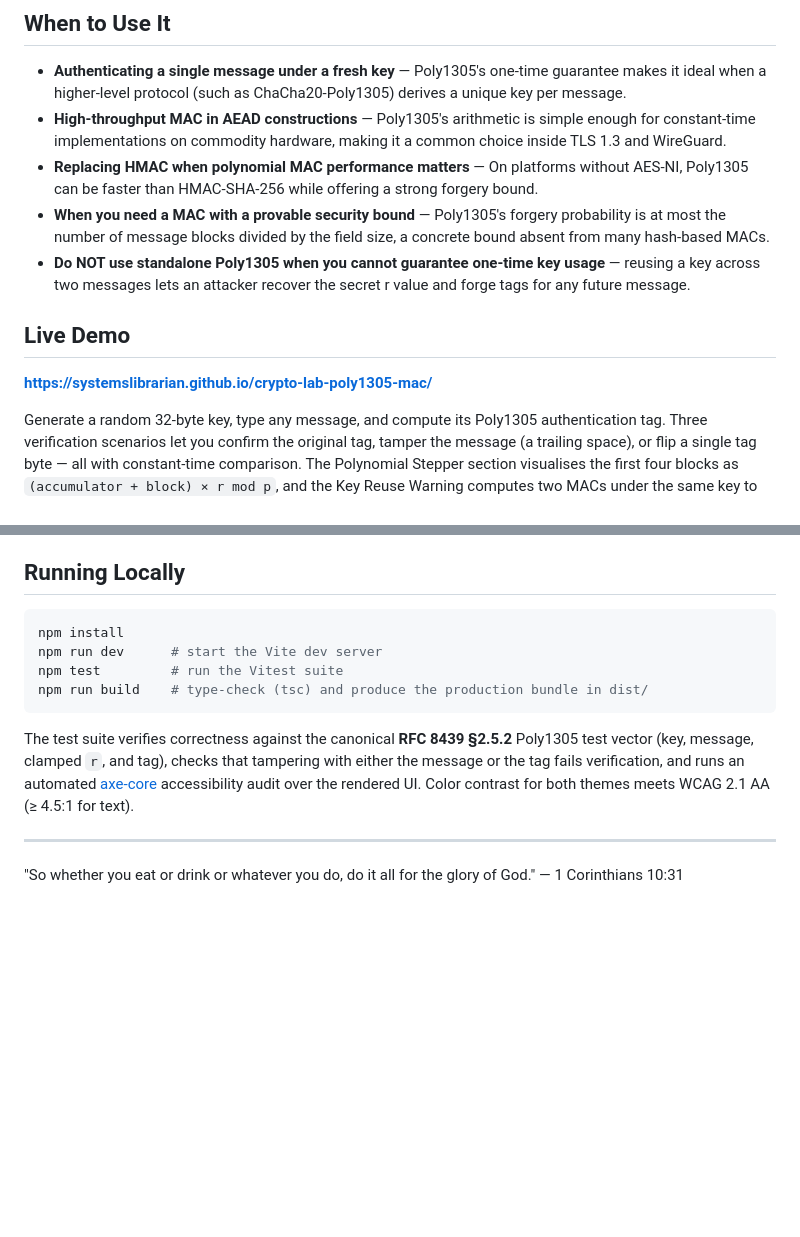
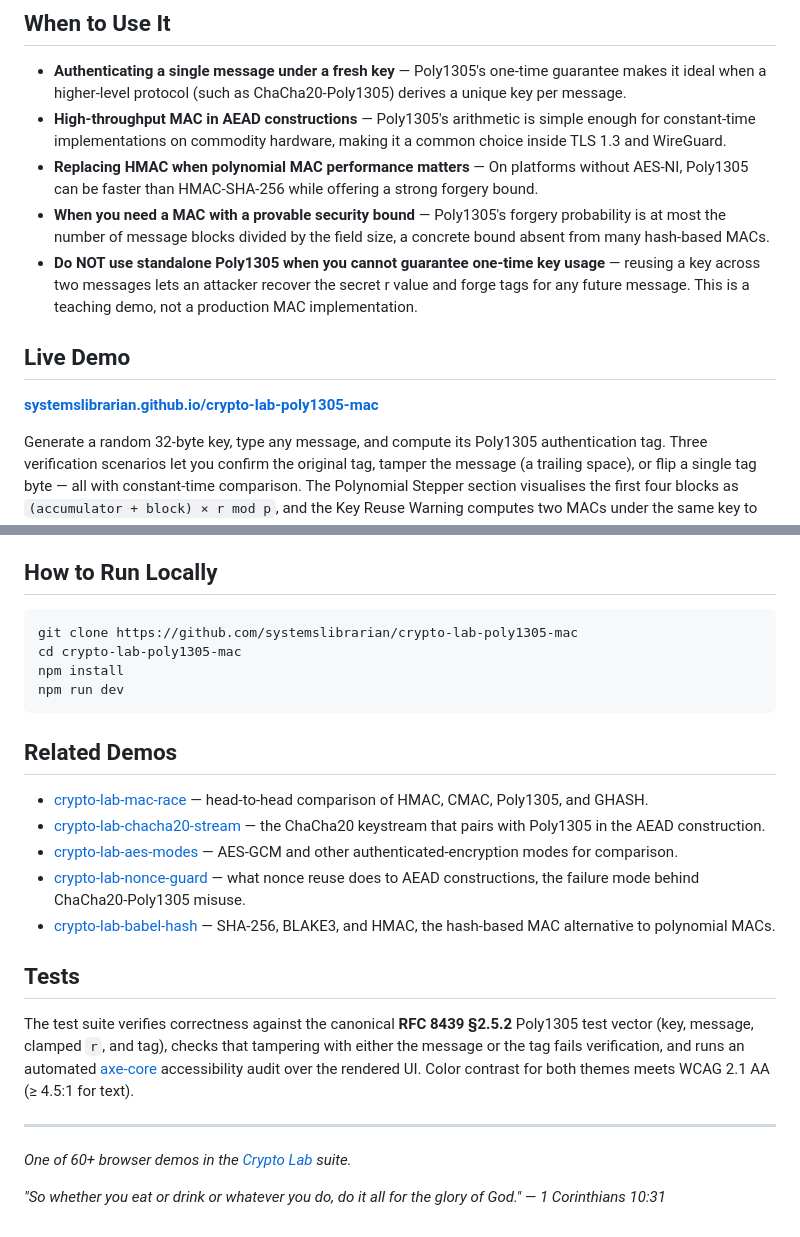
Before and after one commit to systemslibrarian/crypto-lab-poly1305-mac, a Markdown page: README.md, 2 parts joined by grey strips. Drawn GitHub-style; blank space fills up the shorter version.

Commit message:
docs: normalize README to canonical crypto-lab template + Related Demos
Uniform sections (What It Is / When to Use It / Live Demo / What Can Go Wrong /
Real-World Usage / How to Run Locally / Related Demos), standardized live-demo
link and footer, cross-links to sibling demos. Existing prose preserved.

Co-Authored-By: Claude Opus 4.8 (1M context) <noreply@anthropic.com>

````diff
--- a/README.md
+++ b/README.md
@@ -10,11 +10,11 @@ Poly1305 is a one-time message authentication code (MAC) designed by Daniel J. B
 - **High-throughput MAC in AEAD constructions** — Poly1305's arithmetic is simple enough for constant-time implementations on commodity hardware, making it a common choice inside TLS 1.3 and WireGuard.
 - **Replacing HMAC when polynomial MAC performance matters** — On platforms without AES-NI, Poly1305 can be faster than HMAC-SHA-256 while offering a strong forgery bound.
 - **When you need a MAC with a provable security bound** — Poly1305's forgery probability is at most the number of message blocks divided by the field size, a concrete bound absent from many hash-based MACs.
-- **Do NOT use standalone Poly1305 when you cannot guarantee one-time key usage** — reusing a key across two messages lets an attacker recover the secret r value and forge tags for any future message.
+- **Do NOT use standalone Poly1305 when you cannot guarantee one-time key usage** — reusing a key across two messages lets an attacker recover the secret r value and forge tags for any future message. This is a teaching demo, not a production MAC implementation.
 
 ## Live Demo
 
-[**https://systemslibrarian.github.io/crypto-lab-poly1305-mac/**](https://systemslibrarian.github.io/crypto-lab-poly1305-mac/)
+**[systemslibrarian.github.io/crypto-lab-poly1305-mac](https://systemslibrarian.github.io/crypto-lab-poly1305-mac/)**
 
 Generate a random 32-byte key, type any message, and compute its Poly1305 authentication tag. Three verification scenarios let you confirm the original tag, tamper the message (a trailing space), or flip a single tag byte — all with constant-time comparison. The Polynomial Stepper section visualises the first four blocks as `(accumulator + block) × r mod p`, and the Key Reuse Warning computes two MACs under the same key to demonstrate why reuse is fatal.
 
@@ -34,17 +34,28 @@ Generate a random 32-byte key, type any message, and compute its Poly1305 authen
 - **NaCl / libsodium `crypto_secretbox`** — The widely deployed `secretbox` construction pairs XSalsa20 encryption with Poly1305 authentication, used in applications from Signal to Keybase.
 - **IETF RFC 8439** — The canonical specification for ChaCha20-Poly1305, referenced by QUIC (RFC 9001), Noise Protocol Framework, and other modern protocols.
 
-## Running Locally
+## How to Run Locally
 
 ```bash
+git clone https://github.com/systemslibrarian/crypto-lab-poly1305-mac
+cd crypto-lab-poly1305-mac
 npm install
-npm run dev      # start the Vite dev server
-npm test         # run the Vitest suite
-npm run build    # type-check (tsc) and produce the production bundle in dist/
+npm run dev
 ```
+
+## Related Demos
+- [crypto-lab-mac-race](https://systemslibrarian.github.io/crypto-lab-mac-race/) — head-to-head comparison of HMAC, CMAC, Poly1305, and GHASH.
+- [crypto-lab-chacha20-stream](https://systemslibrarian.github.io/crypto-lab-chacha20-stream/) — the ChaCha20 keystream that pairs with Poly1305 in the AEAD construction.
+- [crypto-lab-aes-modes](https://systemslibrarian.github.io/crypto-lab-aes-modes/) — AES-GCM and other authenticated-encryption modes for comparison.
+- [crypto-lab-nonce-guard](https://systemslibrarian.github.io/crypto-lab-nonce-guard/) — what nonce reuse does to AEAD constructions, the failure mode behind ChaCha20-Poly1305 misuse.
+- [crypto-lab-babel-hash](https://systemslibrarian.github.io/crypto-lab-babel-hash/) — SHA-256, BLAKE3, and HMAC, the hash-based MAC alternative to polynomial MACs.
+
+## Tests
 
 The test suite verifies correctness against the canonical **RFC 8439 §2.5.2** Poly1305 test vector (key, message, clamped `r`, and tag), checks that tampering with either the message or the tag fails verification, and runs an automated [axe-core](https://github.com/dequelabs/axe-core) accessibility audit over the rendered UI. Color contrast for both themes meets WCAG 2.1 AA (≥ 4.5:1 for text).
 
 ---
 
-"So whether you eat or drink or whatever you do, do it all for the glory of God." — 1 Corinthians 10:31
+*One of 60+ browser demos in the [Crypto Lab](https://crypto-lab.systemslibrarian.dev/) suite.*
+
+*"So whether you eat or drink or whatever you do, do it all for the glory of God." — 1 Corinthians 10:31*
````
